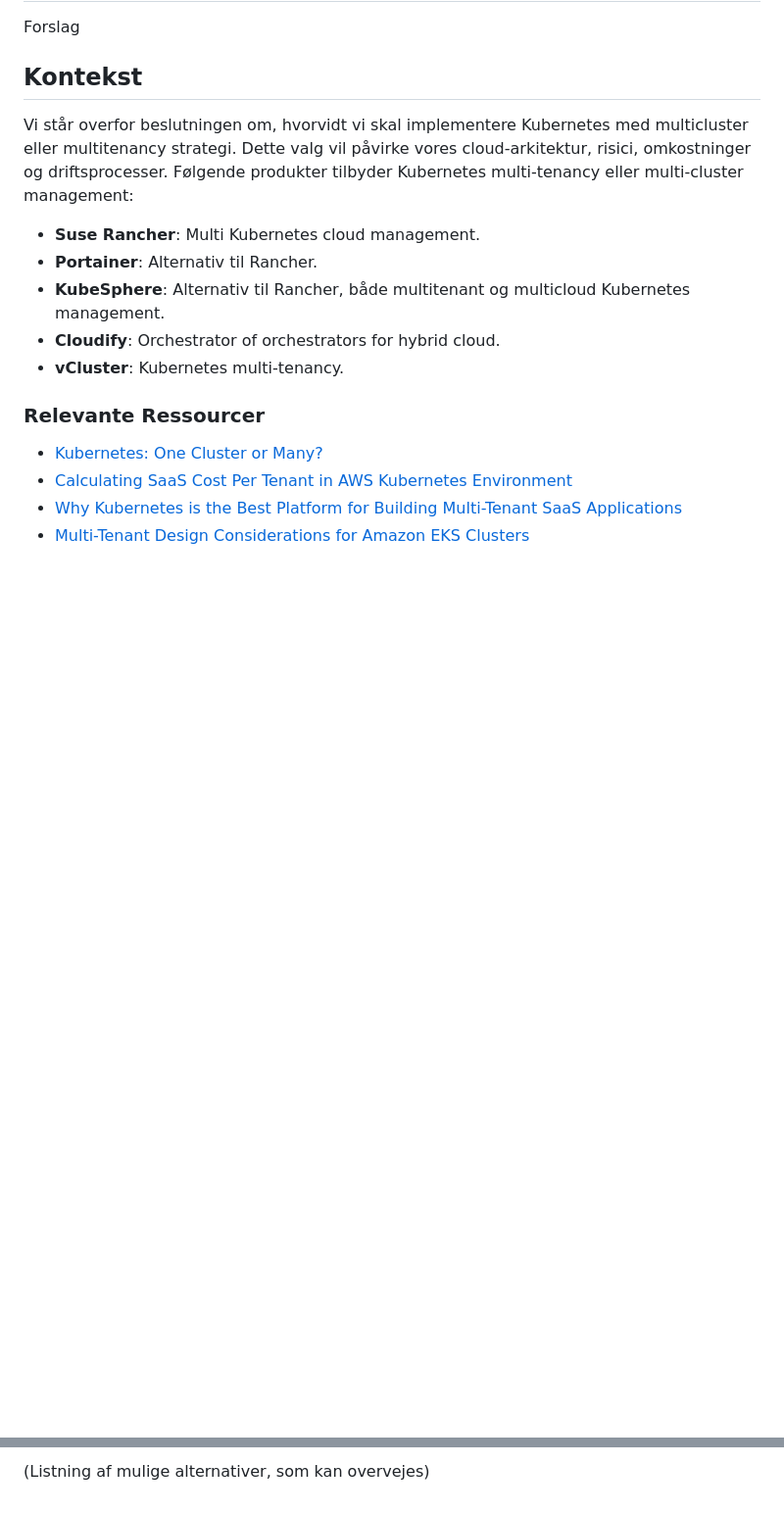
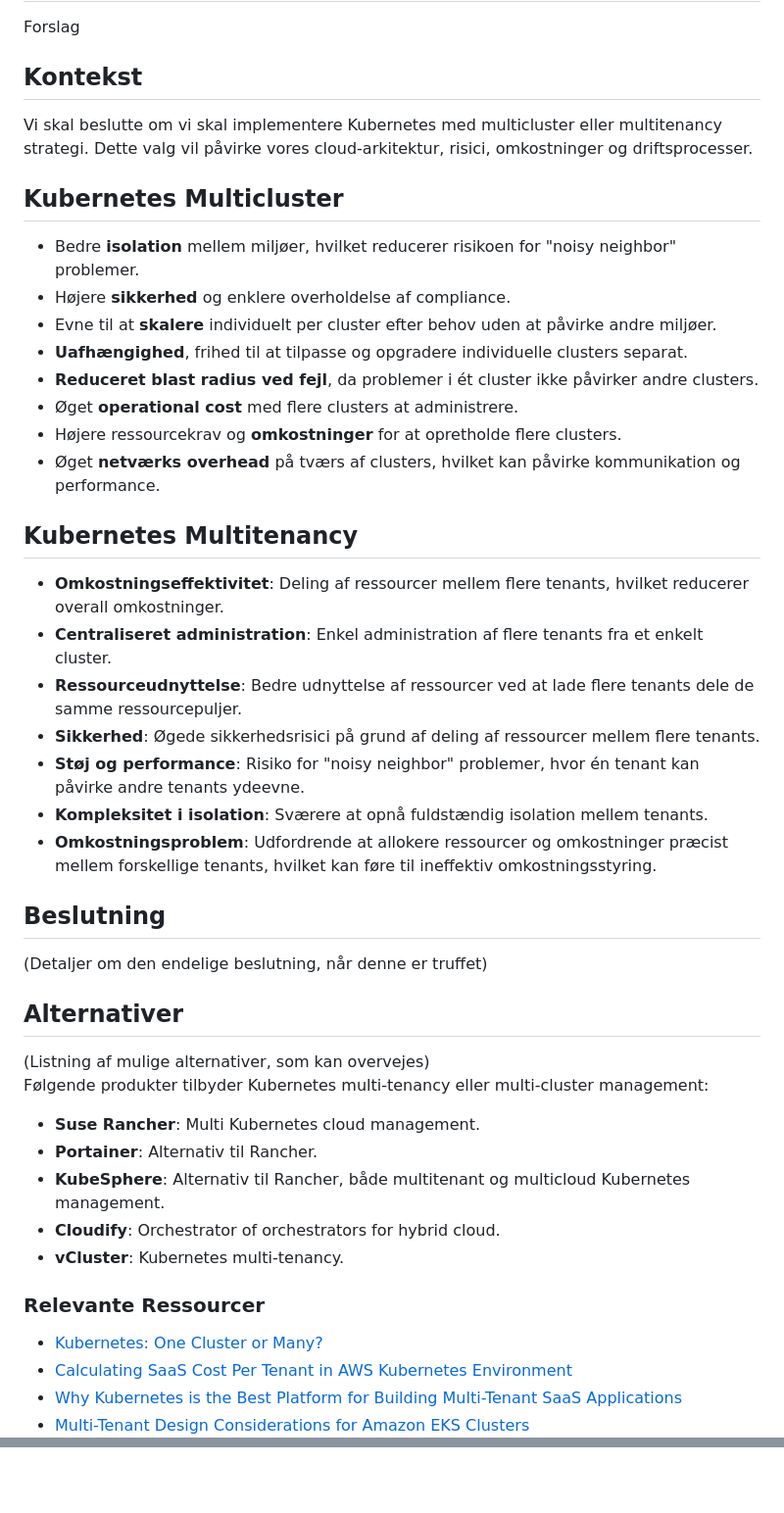
Before and after one commit to test-jppolitikenshus/internal-developer-platform, a Markdown page: architecture-decision-records/009-multicluster-vs-multitenancy.md, 2 parts joined by grey strips. Shown at 98% size. Drawn GitHub-style; blank space fills up the shorter version.

```diff
--- a/architecture-decision-records/009-multicluster-vs-multitenancy.md
+++ b/architecture-decision-records/009-multicluster-vs-multitenancy.md
@@ -12,7 +12,35 @@ Forslag
 
 ## Kontekst
 
-Vi står overfor beslutningen om, hvorvidt vi skal implementere Kubernetes med multicluster eller multitenancy strategi. Dette valg vil påvirke vores cloud-arkitektur, risici, omkostninger og driftsprocesser. Følgende produkter tilbyder Kubernetes multi-tenancy eller multi-cluster management:
+Vi skal beslutte om vi skal implementere Kubernetes med multicluster eller multitenancy strategi. Dette valg vil påvirke vores cloud-arkitektur, risici, omkostninger og driftsprocesser.
+
+## Kubernetes Multicluster
+   - Bedre **isolation** mellem miljøer, hvilket reducerer risikoen for "noisy neighbor" problemer.
+   - Højere **sikkerhed** og enklere overholdelse af compliance.
+   - Evne til at **skalere** individuelt per cluster efter behov uden at påvirke andre miljøer.
+   - **Uafhængighed**, frihed til at tilpasse og opgradere individuelle clusters separat.
+   - **Reduceret blast radius ved fejl**, da problemer i ét cluster ikke påvirker andre clusters.
+   - Øget **operational cost** med flere clusters at administrere.
+   - Højere ressourcekrav og **omkostninger** for at opretholde flere clusters.
+   - Øget **netværks overhead** på tværs af clusters, hvilket kan påvirke kommunikation og performance.
+
+## Kubernetes Multitenancy
+   - **Omkostningseffektivitet**: Deling af ressourcer mellem flere tenants, hvilket reducerer overall omkostninger.
+   - **Centraliseret administration**: Enkel administration af flere tenants fra et enkelt cluster.
+   - **Ressourceudnyttelse**: Bedre udnyttelse af ressourcer ved at lade flere tenants dele de samme ressourcepuljer.
+   - **Sikkerhed**: Øgede sikkerhedsrisici på grund af deling af ressourcer mellem flere tenants.
+   - **Støj og performance**: Risiko for "noisy neighbor" problemer, hvor én tenant kan påvirke andre tenants ydeevne.
+   - **Kompleksitet i isolation**: Sværere at opnå fuldstændig isolation mellem tenants.
+   - **Omkostningsproblem**: Udfordrende at allokere ressourcer og omkostninger præcist mellem forskellige tenants, hvilket kan føre til ineffektiv omkostningsstyring.
+
+## Beslutning
+
+(Detaljer om den endelige beslutning, når denne er truffet)
+
+## Alternativer
+
+(Listning af mulige alternativer, som kan overvejes)
+Følgende produkter tilbyder Kubernetes multi-tenancy eller multi-cluster management:
 
 - **Suse Rancher**: Multi Kubernetes cloud management.
 - **Portainer**: Alternativ til Rancher.
@@ -86 +55,0 @@ Vi står overfor beslutningen om, hvorvidt vi skal implementere Kubernetes med m
-(Listning af mulige alternativer, som kan overvejes)
```
Also changed, not shown: other parts of architecture-decision-records/009-multicluster-vs-multitenancy.md (+0 -58 lines).
